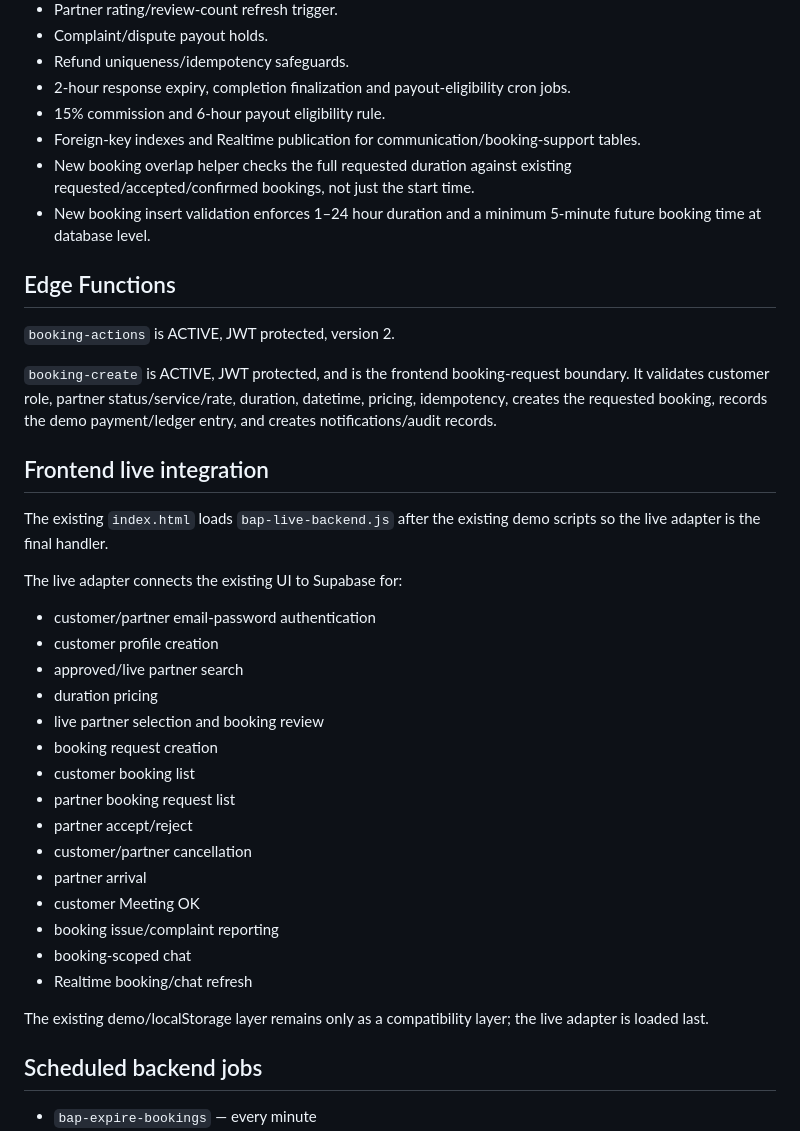
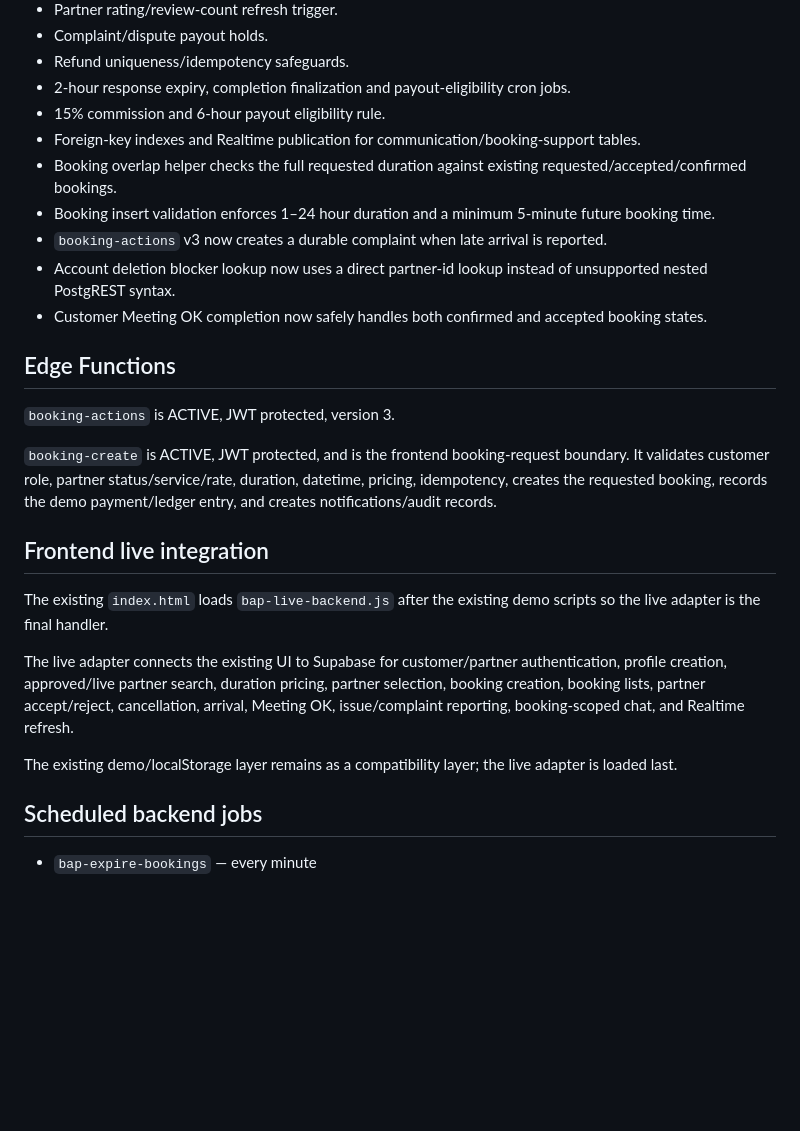
Before and after one commit to bookapartnersupport-droid/bookapartner, a Markdown page: BACKEND_IMPLEMENTATION_STATUS.md, the part around one of its changes. Drawn GitHub-style; blank space fills up the shorter version.

Commit message:
Record booking-actions v3 hardening

```diff
--- a/BACKEND_IMPLEMENTATION_STATUS.md
+++ b/BACKEND_IMPLEMENTATION_STATUS.md
@@ -28,35 +28,23 @@ Private storage buckets remain in place and RLS remains enabled. A private `chat
 - 2-hour response expiry, completion finalization and payout-eligibility cron jobs.
 - 15% commission and 6-hour payout eligibility rule.
 - Foreign-key indexes and Realtime publication for communication/booking-support tables.
-- New booking overlap helper checks the full requested duration against existing requested/accepted/confirmed bookings, not just the start time.
-- New booking insert validation enforces 1–24 hour duration and a minimum 5-minute future booking time at database level.
+- Booking overlap helper checks the full requested duration against existing requested/accepted/confirmed bookings.
+- Booking insert validation enforces 1–24 hour duration and a minimum 5-minute future booking time.
+- `booking-actions` v3 now creates a durable complaint when late arrival is reported.
+- Account deletion blocker lookup now uses a direct partner-id lookup instead of unsupported nested PostgREST syntax.
+- Customer Meeting OK completion now safely handles both confirmed and accepted booking states.
 
 ## Edge Functions
-`booking-actions` is ACTIVE, JWT protected, version 2.
+`booking-actions` is ACTIVE, JWT protected, version 3.
 
 `booking-create` is ACTIVE, JWT protected, and is the frontend booking-request boundary. It validates customer role, partner status/service/rate, duration, datetime, pricing, idempotency, creates the requested booking, records the demo payment/ledger entry, and creates notifications/audit records.
 
 ## Frontend live integration
 The existing `index.html` loads `bap-live-backend.js` after the existing demo scripts so the live adapter is the final handler.
 
-The live adapter connects the existing UI to Supabase for:
-- customer/partner email-password authentication
-- customer profile creation
-- approved/live partner search
-- duration pricing
-- live partner selection and booking review
-- booking request creation
-- customer booking list
-- partner booking request list
-- partner accept/reject
-- customer/partner cancellation
-- partner arrival
-- customer Meeting OK
-- booking issue/complaint reporting
-- booking-scoped chat
-- Realtime booking/chat refresh
+The live adapter connects the existing UI to Supabase for customer/partner authentication, profile creation, approved/live partner search, duration pricing, partner selection, booking creation, booking lists, partner accept/reject, cancellation, arrival, Meeting OK, issue/complaint reporting, booking-scoped chat, and Realtime refresh.
 
-The existing demo/localStorage layer remains only as a compatibility layer; the live adapter is loaded last.
+The existing demo/localStorage layer remains as a compatibility layer; the live adapter is loaded last.
 
 ## Scheduled backend jobs
 - `bap-expire-bookings` — every minute
```
Also changed, not shown: other parts of BACKEND_IMPLEMENTATION_STATUS.md (+1 -1 lines).
